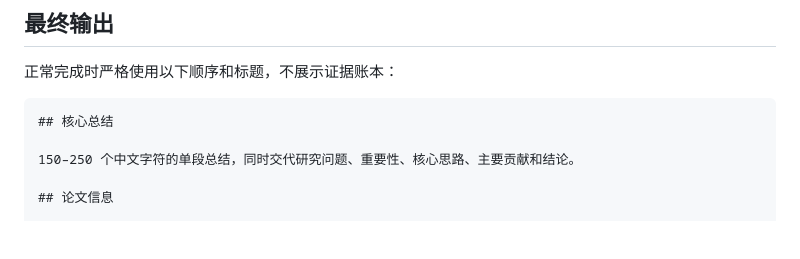
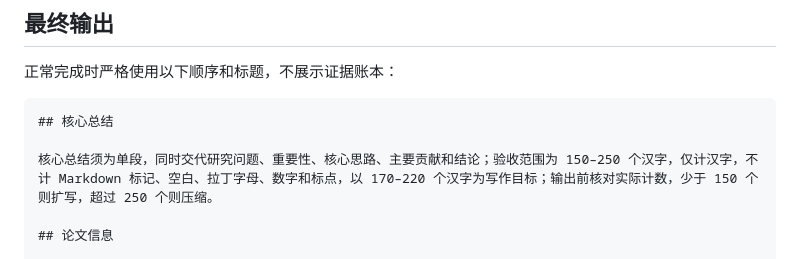
Before and after one commit to Starxy/skills, a Markdown page: skills/paper-pass/SKILL.md, the part around the change. Rendered like a GitHub page; blank space fills up the shorter version.

Commit message:
fix: stabilize paper-pass summary length

````diff
--- a/skills/paper-pass/SKILL.md
+++ b/skills/paper-pass/SKILL.md
@@ -47,7 +47,7 @@ disable-model-invocation: true
 ```markdown
 ## 核心总结
 
-150–250 个中文字符的单段总结，同时交代研究问题、重要性、核心思路、主要贡献和结论。
+核心总结须为单段，同时交代研究问题、重要性、核心思路、主要贡献和结论；验收范围为 150–250 个汉字，仅计汉字，不计 Markdown 标记、空白、拉丁字母、数字和标点，以 170–220 个汉字为写作目标；输出前核对实际计数，少于 150 个则扩写，超过 250 个则压缩。
 
 ## 论文信息
 
````
